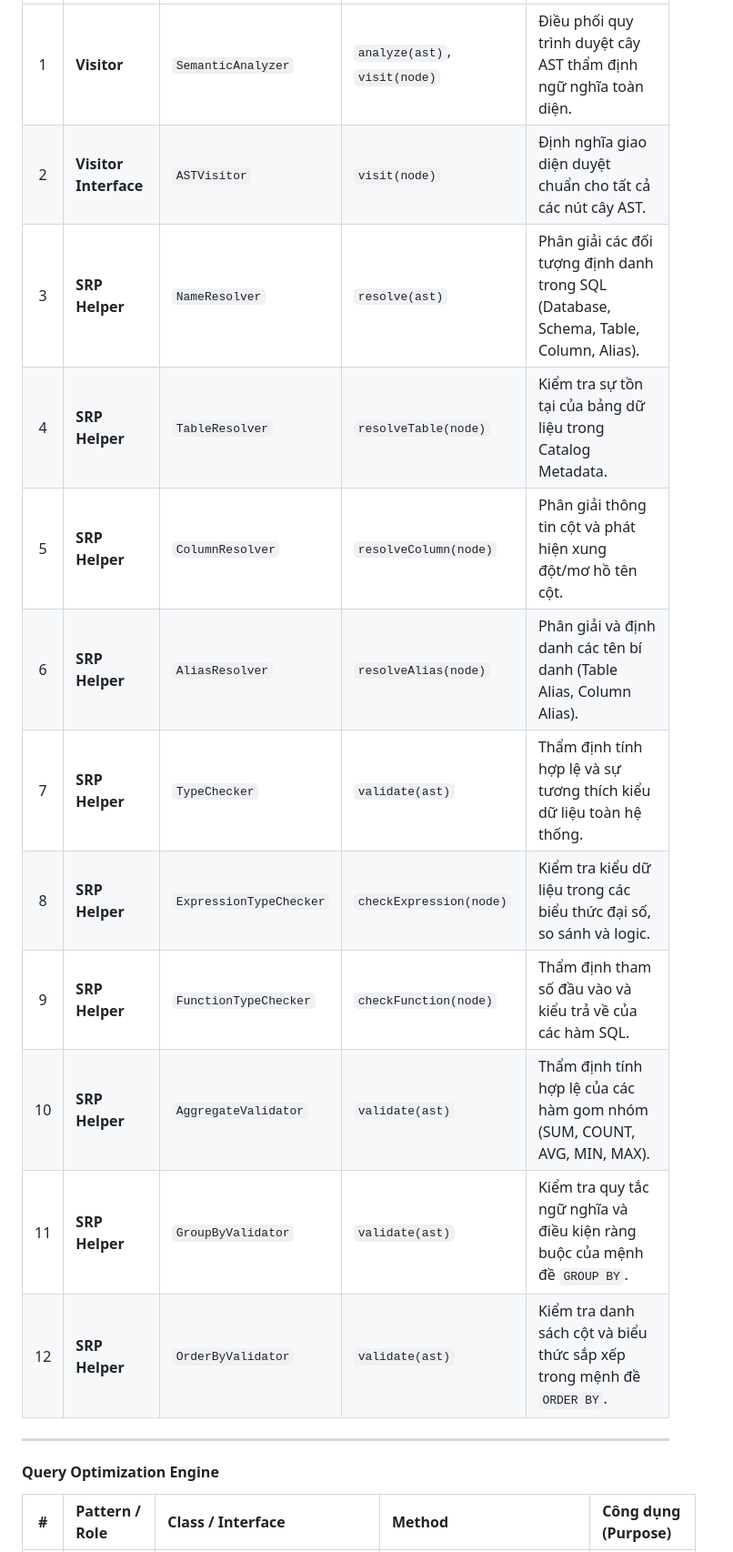
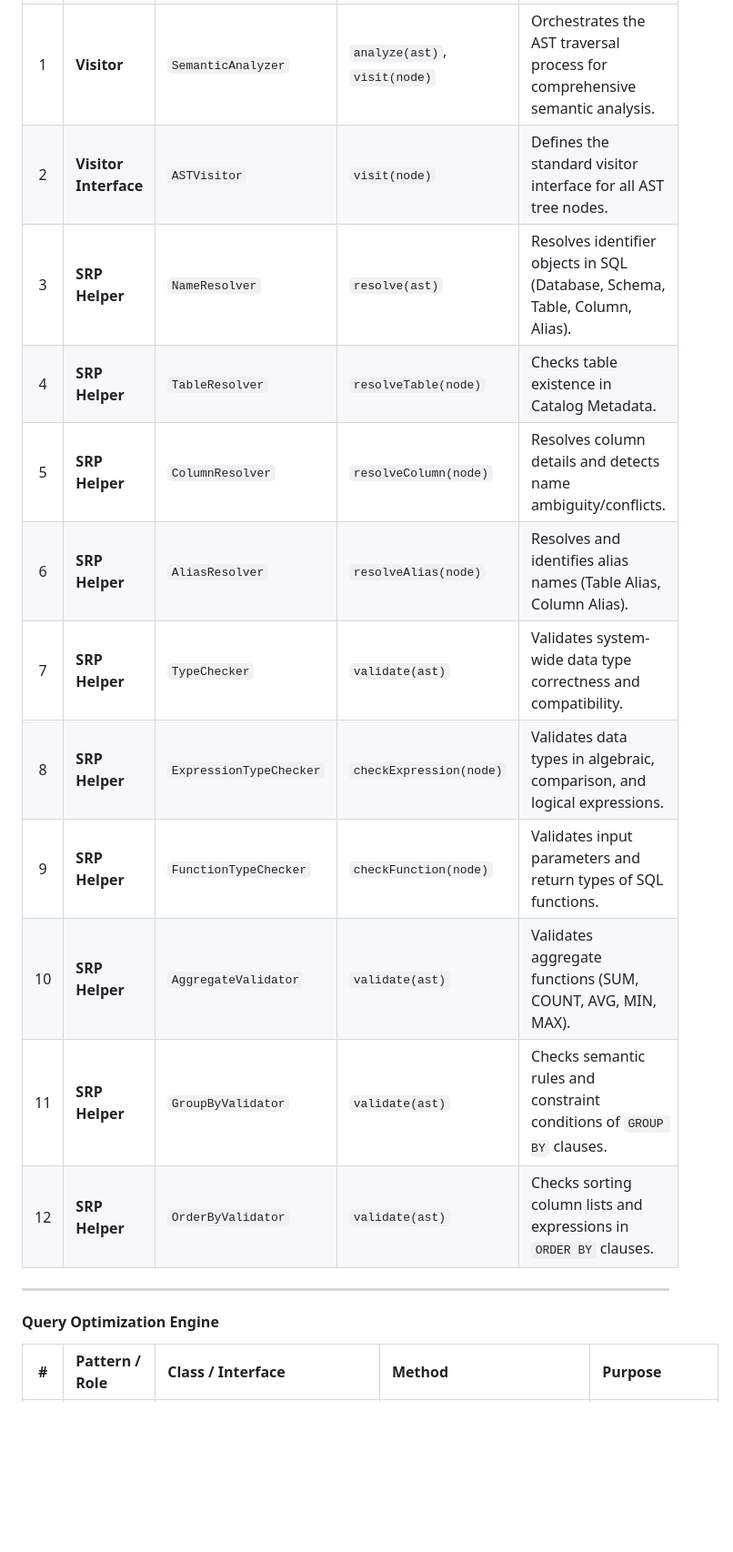
Before and after one commit to Dikhang1112/Database_Management_BBV, a Markdown page: docs/design_patterns/README.md, the part around one of its changes. Shown at 91% size. Rendered like a GitHub page; blank space fills up the shorter version.

```diff
--- a/docs/design_patterns/README.md
+++ b/docs/design_patterns/README.md
@@ -725,19 +736,19 @@ sequenceDiagram
 |:---:|:---|:---|:---|:---|
-| 1 | **Visitor** | `SemanticAnalyzer` | `analyze(ast)`, `visit(node)` | Điều phối quy trình duyệt cây AST thẩm định ngữ nghĩa toàn diện. |
-| 2 | **Visitor Interface** | `ASTVisitor` | `visit(node)` | Định nghĩa giao diện duyệt chuẩn cho tất cả các nút cây AST. |
-| 3 | **SRP Helper** | `NameResolver` | `resolve(ast)` | Phân giải các đối tượng định danh trong SQL (Database, Schema, Table, Column, Alias). |
-| 4 | **SRP Helper** | `TableResolver` | `resolveTable(node)` | Kiểm tra sự tồn tại của bảng dữ liệu trong Catalog Metadata. |
-| 5 | **SRP Helper** | `ColumnResolver` | `resolveColumn(node)` | Phân giải thông tin cột và phát hiện xung đột/mơ hồ tên cột. |
-| 6 | **SRP Helper** | `AliasResolver` | `resolveAlias(node)` | Phân giải và định danh các tên bí danh (Table Alias, Column Alias). |
-| 7 | **SRP Helper** | `TypeChecker` | `validate(ast)` | Thẩm định tính hợp lệ và sự tương thích kiểu dữ liệu toàn hệ thống. |
-| 8 | **SRP Helper** | `ExpressionTypeChecker` | `checkExpression(node)` | Kiểm tra kiểu dữ liệu trong các biểu thức đại số, so sánh và logic. |
-| 9 | **SRP Helper** | `FunctionTypeChecker` | `checkFunction(node)` | Thẩm định tham số đầu vào và kiểu trả về của các hàm SQL. |
-| 10 | **SRP Helper** | `AggregateValidator` | `validate(ast)` | Thẩm định tính hợp lệ của các hàm gom nhóm (SUM, COUNT, AVG, MIN, MAX). |
-| 11 | **SRP Helper** | `GroupByValidator` | `validate(ast)` | Kiểm tra quy tắc ngữ nghĩa và điều kiện ràng buộc của mệnh đề `GROUP BY`. |
-| 12 | **SRP Helper** | `OrderByValidator` | `validate(ast)` | Kiểm tra danh sách cột và biểu thức sắp xếp trong mệnh đề `ORDER BY`. |
+| 1 | **Visitor** | `SemanticAnalyzer` | `analyze(ast)`, `visit(node)` | Orchestrates the AST traversal process for comprehensive semantic analysis. |
+| 2 | **Visitor Interface** | `ASTVisitor` | `visit(node)` | Defines the standard visitor interface for all AST tree nodes. |
+| 3 | **SRP Helper** | `NameResolver` | `resolve(ast)` | Resolves identifier objects in SQL (Database, Schema, Table, Column, Alias). |
+| 4 | **SRP Helper** | `TableResolver` | `resolveTable(node)` | Checks table existence in Catalog Metadata. |
+| 5 | **SRP Helper** | `ColumnResolver` | `resolveColumn(node)` | Resolves column details and detects name ambiguity/conflicts. |
+| 6 | **SRP Helper** | `AliasResolver` | `resolveAlias(node)` | Resolves and identifies alias names (Table Alias, Column Alias). |
+| 7 | **SRP Helper** | `TypeChecker` | `validate(ast)` | Validates system-wide data type correctness and compatibility. |
+| 8 | **SRP Helper** | `ExpressionTypeChecker` | `checkExpression(node)` | Validates data types in algebraic, comparison, and logical expressions. |
+| 9 | **SRP Helper** | `FunctionTypeChecker` | `checkFunction(node)` | Validates input parameters and return types of SQL functions. |
+| 10 | **SRP Helper** | `AggregateValidator` | `validate(ast)` | Validates aggregate functions (SUM, COUNT, AVG, MIN, MAX). |
+| 11 | **SRP Helper** | `GroupByValidator` | `validate(ast)` | Checks semantic rules and constraint conditions of `GROUP BY` clauses. |
+| 12 | **SRP Helper** | `OrderByValidator` | `validate(ast)` | Checks sorting column lists and expressions in `ORDER BY` clauses. |
 
 ---
 
 #### Query Optimization Engine
-| # | Pattern / Role | Class / Interface | Method | Công dụng (Purpose) |
+| # | Pattern / Role | Class / Interface | Method | Purpose |
 |:---:|:---|:---|:---|:---|
```
Also changed, not shown: other parts of docs/design_patterns/README.md (+133 -122 lines).
